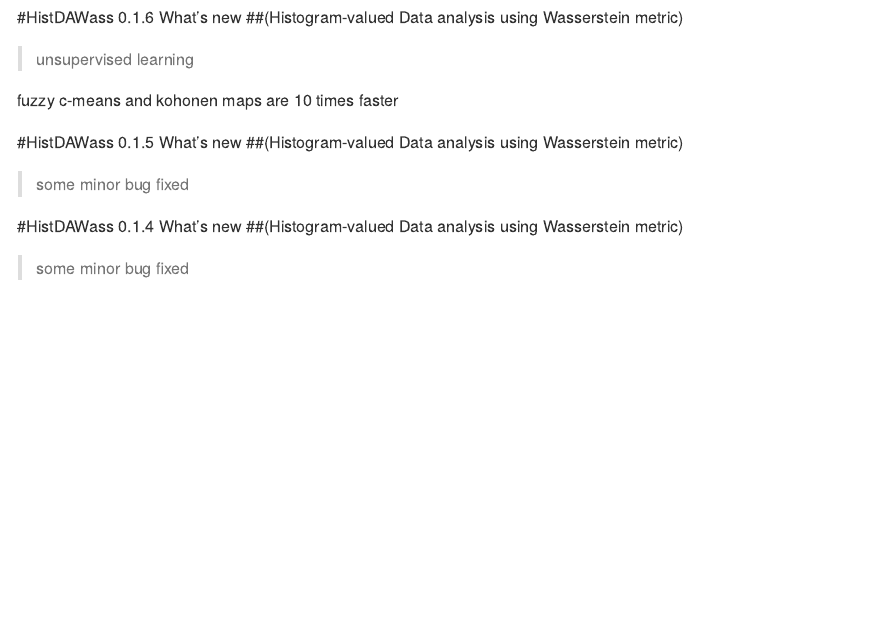
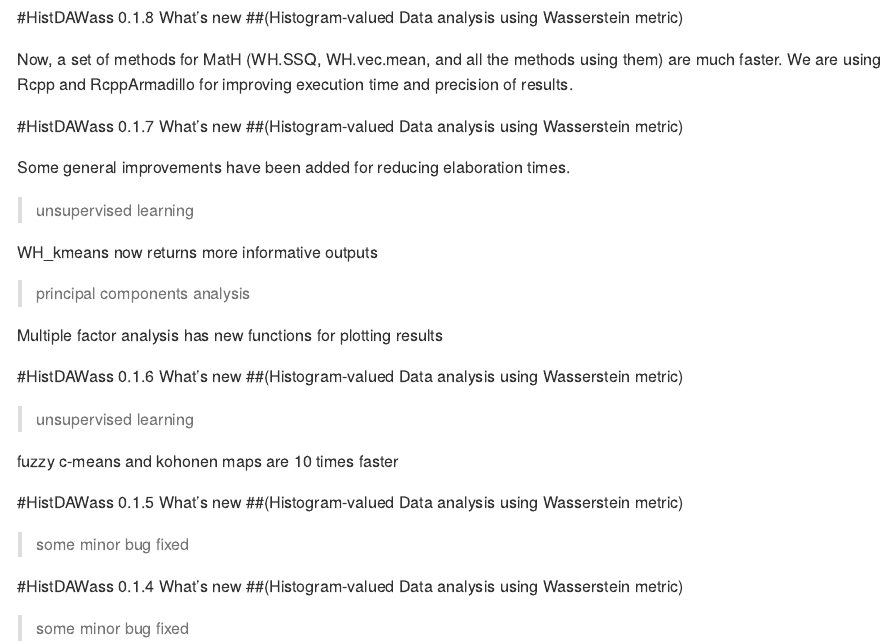
Before and after one commit to Airpino/HistDAWass, an R Markdown document (NEWS.Rmd): the page in a window 1100 px wide, from its top. Rendered offline with R 4.5, knitr and Pandoc, with nearby package versions.

Commit message:
New version

````diff
--- a/NEWS.Rmd
+++ b/NEWS.Rmd
@@ -16,6 +16,24 @@
 )
 
 ```
+#HistDAWass 0.1.8 What's new
+##(Histogram-valued Data analysis using Wasserstein metric)
+
+Now, a set of methods for MatH (WH.SSQ, WH.vec.mean, and all the methods using them) are much faster. We are using Rcpp and RcppArmadillo for improving execution time and precision of results.
+
+#HistDAWass 0.1.7 What's new
+##(Histogram-valued Data analysis using Wasserstein metric)
+
+Some general improvements have been added for reducing elaboration times.
+
+> unsupervised learning
+
+WH_kmeans now returns more informative outputs
+
+> principal components analysis
+
+Multiple factor analysis has new functions for plotting results
+
 #HistDAWass 0.1.6 What's new
 ##(Histogram-valued Data analysis using Wasserstein metric)
 
````
